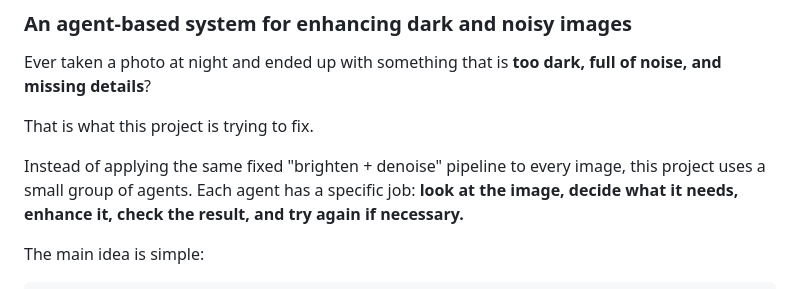
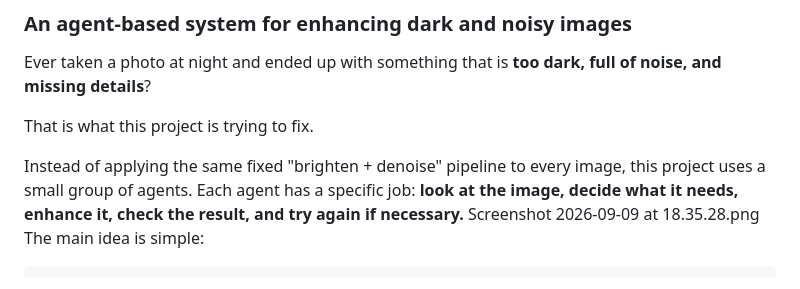
Before and after one commit to satya-mrudula/Agentic-AI-Based-Low-Light-Image-Enhancement-and-Denoising-, a Markdown page: README.md, the part around the change. Drawn GitHub-style.

````diff
--- a/README.md
+++ b/README.md
@@ -7,7 +7,7 @@ Ever taken a photo at night and ended up with something that is **too dark, full
 That is what this project is trying to fix.
 
 Instead of applying the same fixed "brighten + denoise" pipeline to every image, this project uses a small group of agents. Each agent has a specific job: **look at the image, decide what it needs, enhance it, check the result, and try again if necessary.**
-
+Screenshot 2026-09-09 at 18.35.28.png
 The main idea is simple:
 
 ```text
````
